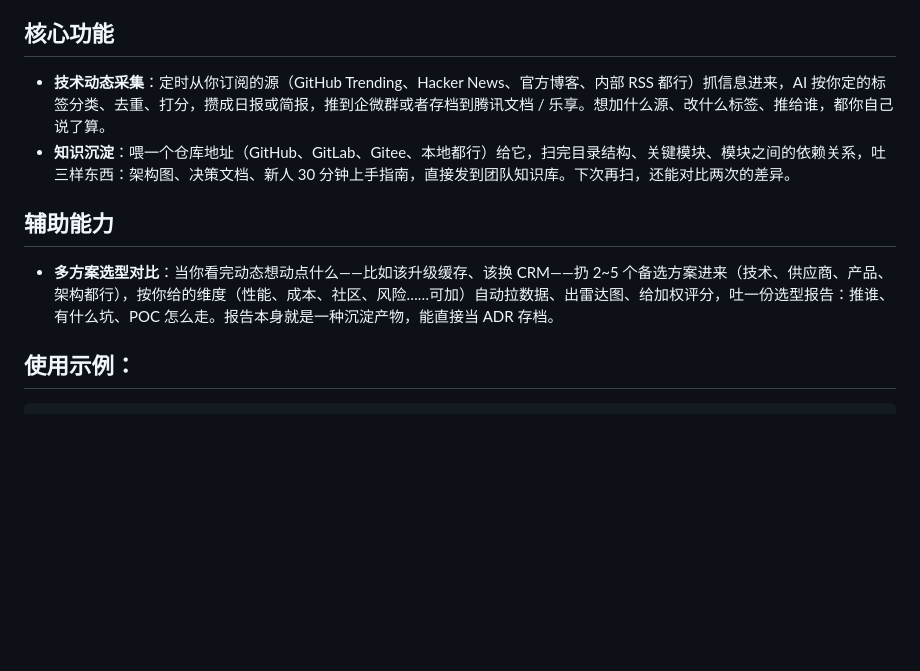
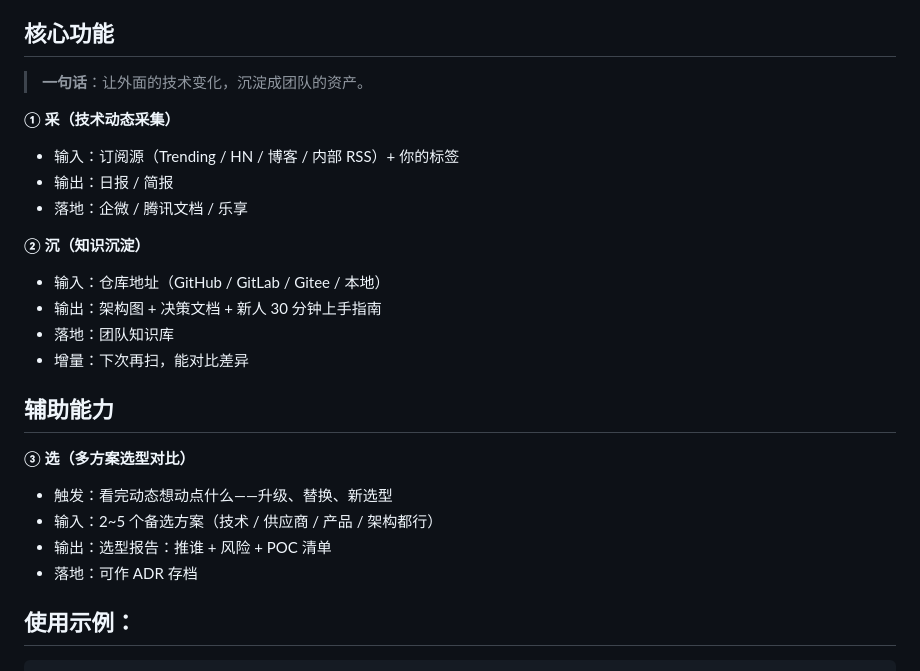
Before and after one commit to srworkbuddy/techpulse, a Markdown page: README.md, the part around the change. GitHub-like rendering; blank space fills up the shorter version.

Commit message:
style: 核心功能改为弹药库风格（采/沉/选 口诀 + 输入-输出-落地 三段式）

```diff
--- a/README.md
+++ b/README.md
@@ -7,12 +7,26 @@
 
 ## 核心功能
 
-- **技术动态采集**：定时从你订阅的源（GitHub Trending、Hacker News、官方博客、内部 RSS 都行）抓信息进来，AI 按你定的标签分类、去重、打分，攒成日报或简报，推到企微群或者存档到腾讯文档 / 乐享。想加什么源、改什么标签、推给谁，都你自己说了算。
-- **知识沉淀**：喂一个仓库地址（GitHub、GitLab、Gitee、本地都行）给它，扫完目录结构、关键模块、模块之间的依赖关系，吐三样东西：架构图、决策文档、新人 30 分钟上手指南，直接发到团队知识库。下次再扫，还能对比两次的差异。
+> **一句话**：让外面的技术变化，沉淀成团队的资产。
+
+**① 采（技术动态采集）**
+- 输入：订阅源（Trending / HN / 博客 / 内部 RSS）+ 你的标签
+- 输出：日报 / 简报
+- 落地：企微 / 腾讯文档 / 乐享
+
+**② 沉（知识沉淀）**
+- 输入：仓库地址（GitHub / GitLab / Gitee / 本地）
+- 输出：架构图 + 决策文档 + 新人 30 分钟上手指南
+- 落地：团队知识库
+- 增量：下次再扫，能对比差异
 
 ## 辅助能力
 
-- **多方案选型对比**：当你看完动态想动点什么——比如该升级缓存、该换 CRM——扔 2~5 个备选方案进来（技术、供应商、产品、架构都行），按你给的维度（性能、成本、社区、风险……可加）自动拉数据、出雷达图、给加权评分，吐一份选型报告：推谁、有什么坑、POC 怎么走。报告本身就是一种沉淀产物，能直接当 ADR 存档。
+**③ 选（多方案选型对比）**
+- 触发：看完动态想动点什么——升级、替换、新选型
+- 输入：2~5 个备选方案（技术 / 供应商 / 产品 / 架构都行）
+- 输出：选型报告：推谁 + 风险 + POC 清单
+- 落地：可作 ADR 存档
 
 ## 使用示例：
 
```
